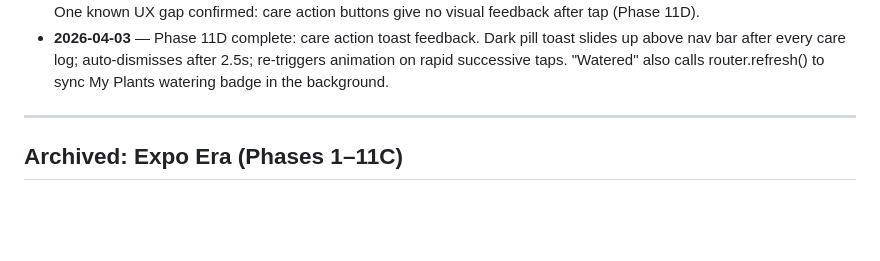
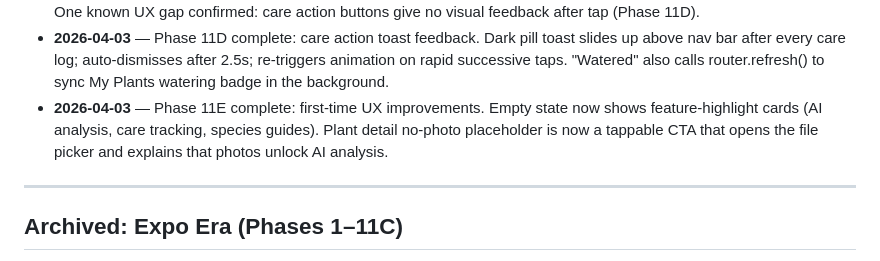
Before and after one commit to kcwalr13/viriditas, a Markdown page: ROADMAP.md, the part around one of its changes. GitHub-like rendering; blank space fills up the shorter version.

Commit message:
docs: mark Phase 11E complete, add decisions log entry
Co-Authored-By: Claude Sonnet 4.6 <noreply@anthropic.com>

```diff
--- a/ROADMAP.md
+++ b/ROADMAP.md
@@ -252,6 +252,7 @@ These matter once users have 10+ plants and have been using the app daily for we
 - **2026-04-02** — Next.js migration fully verified on Vercel. Root cause of deployment 500 errors: `ua-parser-js` ncc bundle contains `__dirname` reference which crashes Edge Runtime (where middleware runs). Fixed with a prebuild patch script (`scripts/patch-ua-parser.js`) that rewrites the file before webpack sees it. Root cause of 404 errors: Vercel project settings had never been updated from the Expo era — Framework Preset was "Other" and Output Directory was overridden to "dist". Corrected to Framework Preset: Next.js, Output: default. App is live and functional.
 - **2026-04-02** — Full end-to-end test pass completed on live app. All core flows verified: auth (sign up/in/out), My Plants grid, Add Plant (→ redirects to detail ✅), Plant Detail (Overview/History/Species tabs), care logging (all types), note logging, AI analysis display, Edit plant (all fields + date picker, router.refresh() working), Delete plant, Settings screen. One known UX gap confirmed: care action buttons give no visual feedback after tap (Phase 11D).
 - **2026-04-03** — Phase 11D complete: care action toast feedback. Dark pill toast slides up above nav bar after every care log; auto-dismisses after 2.5s; re-triggers animation on rapid successive taps. "Watered" also calls router.refresh() to sync My Plants watering badge in the background.
+- **2026-04-03** — Phase 11E complete: first-time UX improvements. Empty state now shows feature-highlight cards (AI analysis, care tracking, species guides). Plant detail no-photo placeholder is now a tappable CTA that opens the file picker and explains that photos unlock AI analysis.
 
 ---
 
```
Also changed, not shown: other parts of ROADMAP.md (+3 -3 lines).
